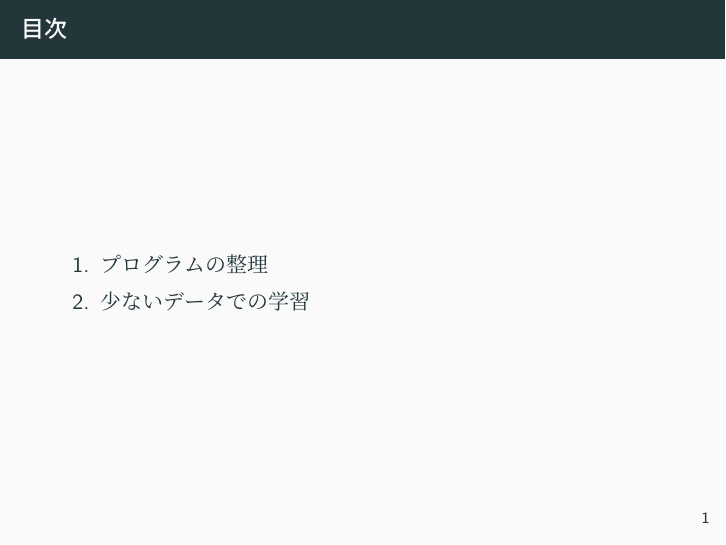
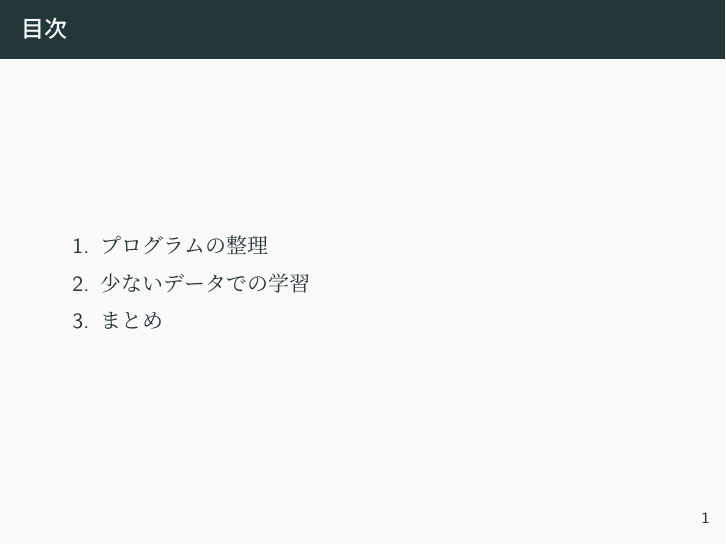
Before and after one commit to spica-jp/progress, LaTeX slides (work_0914/main.tex): page 2 of 11. The pictures show the PDF file work_0914/main.pdf that the author committed with the source.

Commit message:
modify table of content

```diff
--- a/work_0914/main.tex
+++ b/work_0914/main.tex
@@ -33,6 +33,7 @@
     \begin{enumerate}
       \item プログラムの整理
       \item 少ないデータでの学習
+      \item まとめ
     \end{enumerate}
   \end{frame}
 
```
Also changed, not shown: work_0914/main.pdf, 2 other files.
